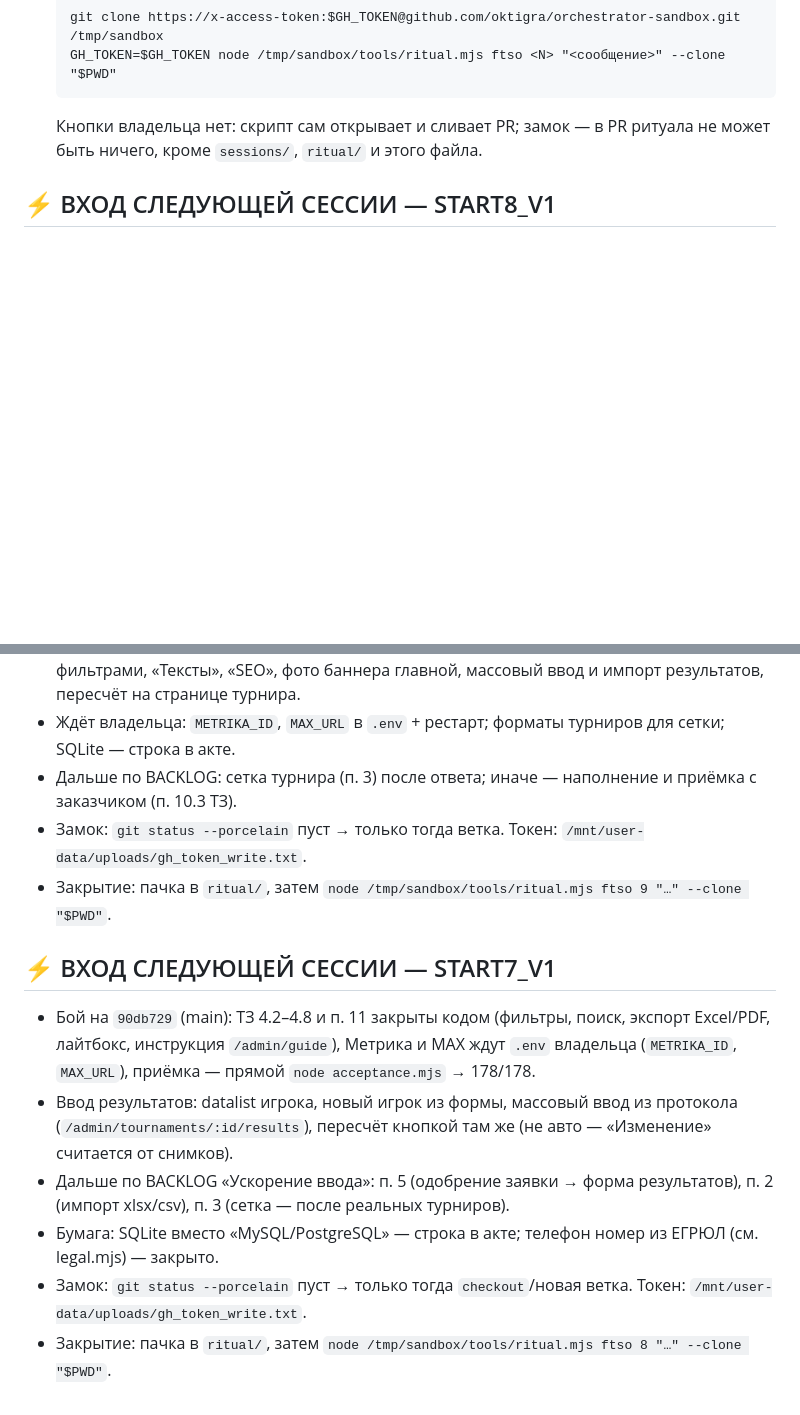
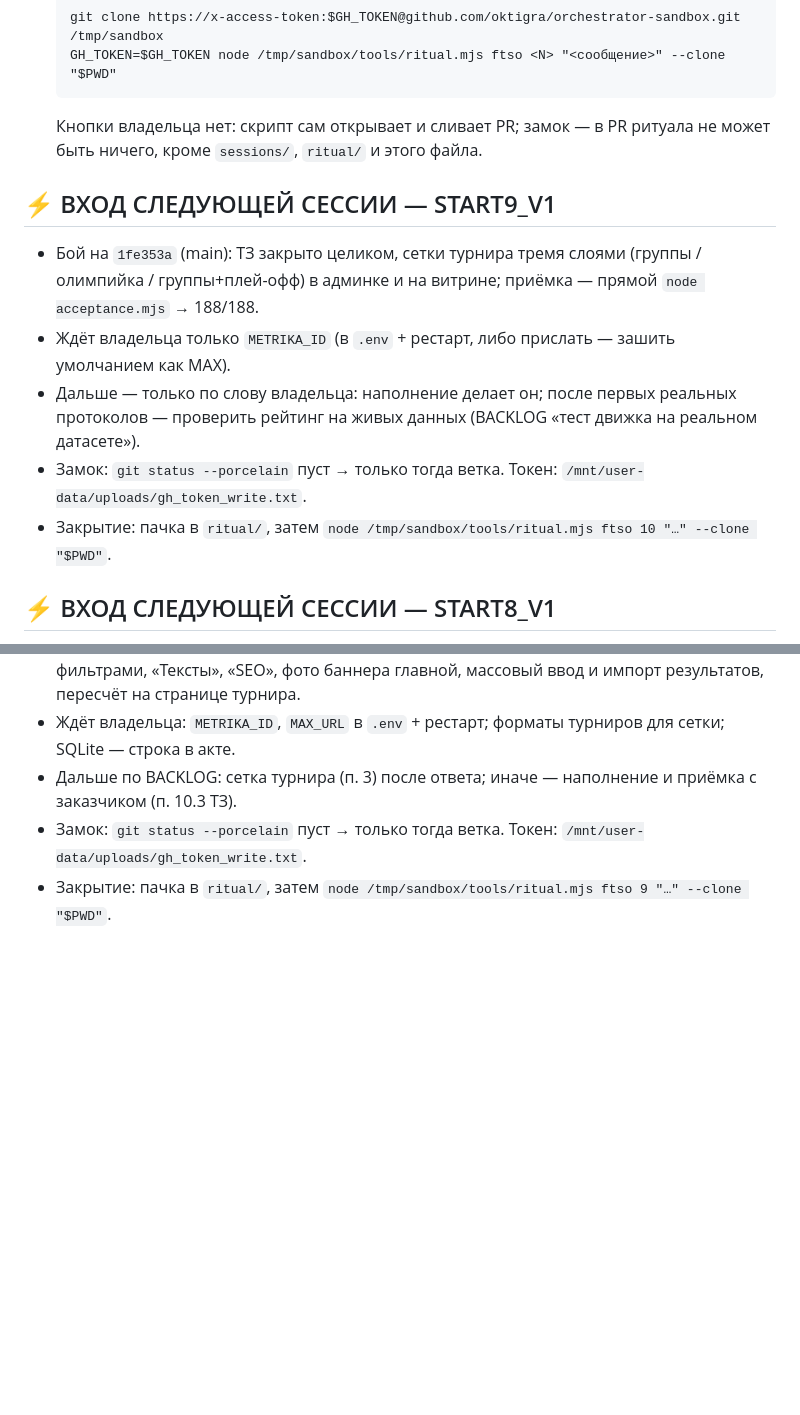
Before and after one commit to oktigra/ftso, a Markdown page: NEXT_CHAT_START.md, 2 parts joined by grey strips. Drawn GitHub-style; blank space fills up the shorter version.

Commit message:
ритуал 9: сетка турнира тремя слоями, MAX по умолчанию, инструкция в Word, PR #103–#107

```diff
--- a/NEXT_CHAT_START.md
+++ b/NEXT_CHAT_START.md
@@ -46,6 +46,14 @@ node OPEN.mjs            # клон, legal.mjs, бой снаружи; --accept
 
 <!-- RITUAL:BLOCKS — ниже скрипт ритуала вставляет блок входа; держатся два последних -->
 
+## ⚡ ВХОД СЛЕДУЮЩЕЙ СЕССИИ — START9_V1
+
+- Бой на `1fe353a` (main): ТЗ закрыто целиком, сетки турнира тремя слоями (группы / олимпийка / группы+плей-офф) в админке и на витрине; приёмка — прямой `node acceptance.mjs` → 188/188.
+- Ждёт владельца только `METRIKA_ID` (в `.env` + рестарт, либо прислать — зашить умолчанием как MAX).
+- Дальше — только по слову владельца: наполнение делает он; после первых реальных протоколов — проверить рейтинг на живых данных (BACKLOG «тест движка на реальном датасете»).
+- Замок: `git status --porcelain` пуст → только тогда ветка. Токен: `/mnt/user-data/uploads/gh_token_write.txt`.
+- Закрытие: пачка в `ritual/`, затем `node /tmp/sandbox/tools/ritual.mjs ftso 10 "…" --clone "$PWD"`.
+
 ## ⚡ ВХОД СЛЕДУЮЩЕЙ СЕССИИ — START8_V1
 
 - Бой на `6a56f20` (main): ТЗ по Приложению № 1 закрыто кодом целиком (4.1–4.10, п. 5, 7, 8 в части MAX/Метрики, 11); приёмка — прямой `node acceptance.mjs` → 185/185.
@@ -54,12 +62,3 @@ node OPEN.mjs            # клон, legal.mjs, бой снаружи; --accept
 - Дальше по BACKLOG: сетка турнира (п. 3) после ответа; иначе — наполнение и приёмка с заказчиком (п. 10.3 ТЗ).
 - Замок: `git status --porcelain` пуст → только тогда ветка. Токен: `/mnt/user-data/uploads/gh_token_write.txt`.
 - Закрытие: пачка в `ritual/`, затем `node /tmp/sandbox/tools/ritual.mjs ftso 9 "…" --clone "$PWD"`.
-
-## ⚡ ВХОД СЛЕДУЮЩЕЙ СЕССИИ — START7_V1
-
-- Бой на `90db729` (main): ТЗ 4.2–4.8 и п. 11 закрыты кодом (фильтры, поиск, экспорт Excel/PDF, лайтбокс, инструкция `/admin/guide`), Метрика и MAX ждут `.env` владельца (`METRIKA_ID`, `MAX_URL`), приёмка — прямой `node acceptance.mjs` → 178/178.
-- Ввод результатов: datalist игрока, новый игрок из формы, массовый ввод из протокола (`/admin/tournaments/:id/results`), пересчёт кнопкой там же (не авто — «Изменение» считается от снимков).
-- Дальше по BACKLOG «Ускорение ввода»: п. 5 (одобрение заявки → форма результатов), п. 2 (импорт xlsx/csv), п. 3 (сетка — после реальных турниров).
-- Бумага: SQLite вместо «MySQL/PostgreSQL» — строка в акте; телефон номер из ЕГРЮЛ (см. legal.mjs) — закрыто.
-- Замок: `git status --porcelain` пуст → только тогда `checkout`/новая ветка. Токен: `/mnt/user-data/uploads/gh_token_write.txt`.
-- Закрытие: пачка в `ritual/`, затем `node /tmp/sandbox/tools/ritual.mjs ftso 8 "…" --clone "$PWD"`.
```
Also changed, not shown: sessions/SESSION_2026-09-05-9.md (added, +21 -0 lines).
